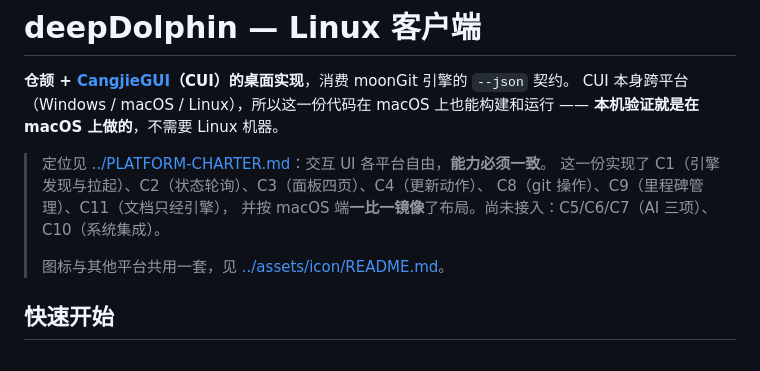
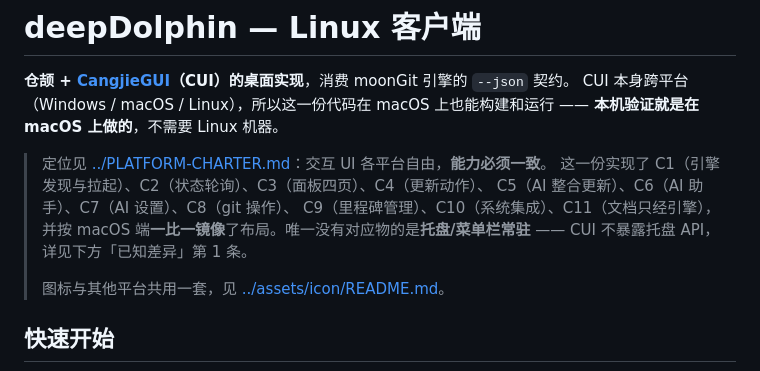
Before and after one commit to asdshuaishuai/deepDolphin, a Markdown page: linux/README.md, the part around the change. Rendered like a GitHub page.

Commit message:
docs: C5/C6/C7/C10 已实现，别再写着「尚未接入」
linux/README.md 开头那句「尚未接入：C5/C6/C7（AI 三项）、C10（系统集成）」
在下面第 160-169 行的「已实现」表里被自己推翻了 —— 同一份文件里两处
说法互斥。已核实 C10 三项在 `sysint.cj` 里都是真的，且 `ai_test.cj`
有判据覆盖（通知 / XDG autostart / `--section` `--project` 深链）。

改成逐项列全 C1–C11，并直接点明唯一没有对应物的是托盘/菜单栏常驻
（CUI 不暴露托盘 API），把差异指到下方「已知差异」第 1 条，
不让人再去别处找。

PLATFORM-CHARTER.md 的验收清单写着「对照矩阵逐项打勾」，但仓里
**没有任何对照矩阵** —— 悬空引用。改成指向真实存在的落点：
逐条状态与已知差异在 linux/README.md，图标一致性由
`assets/icon/check-icon.sh` 判定（该脚本本轮跑过，六项全绿：
三平台同一套图标、平台目录无自带图标、生成器只缩放不重绘）。

⚠ C10 定义行里的「—」是**引擎依赖**列，不是状态标记，那行没动。

```diff
--- a/linux/README.md
+++ b/linux/README.md
@@ -6,8 +6,10 @@ CUI 本身跨平台（Windows / macOS / Linux），所以这一份代码在 macO
 
 > 定位见 [../PLATFORM-CHARTER.md](../PLATFORM-CHARTER.md)：交互 UI 各平台自由，**能力必须一致**。
 > 这一份实现了 C1（引擎发现与拉起）、C2（状态轮询）、C3（面板四页）、C4（更新动作）、
-> C8（git 操作）、C9（里程碑管理）、C11（文档只经引擎），
-> 并按 macOS 端**一比一镜像**了布局。尚未接入：C5/C6/C7（AI 三项）、C10（系统集成）。
+> C5（AI 整合更新）、C6（AI 助手）、C7（AI 设置）、C8（git 操作）、
+> C9（里程碑管理）、C10（系统集成）、C11（文档只经引擎），
+> 并按 macOS 端**一比一镜像**了布局。唯一没有对应物的是**托盘/菜单栏常驻** ——
+> CUI 不暴露托盘 API，详见下方「已知差异」第 1 条。
 >
 > 图标与其他平台共用一套，见 [../assets/icon/README.md](../assets/icon/README.md)。
 
```
Also changed, not shown: PLATFORM-CHARTER.md (+3 -1 lines).
